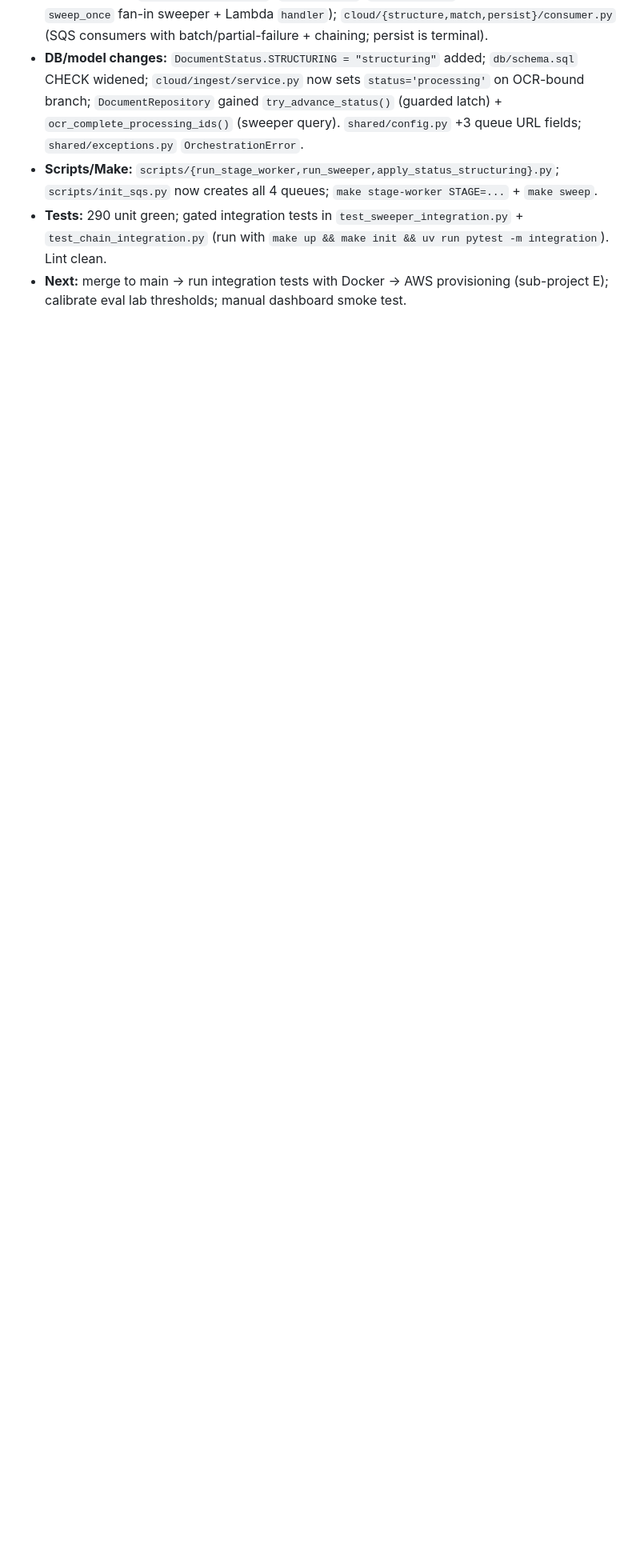
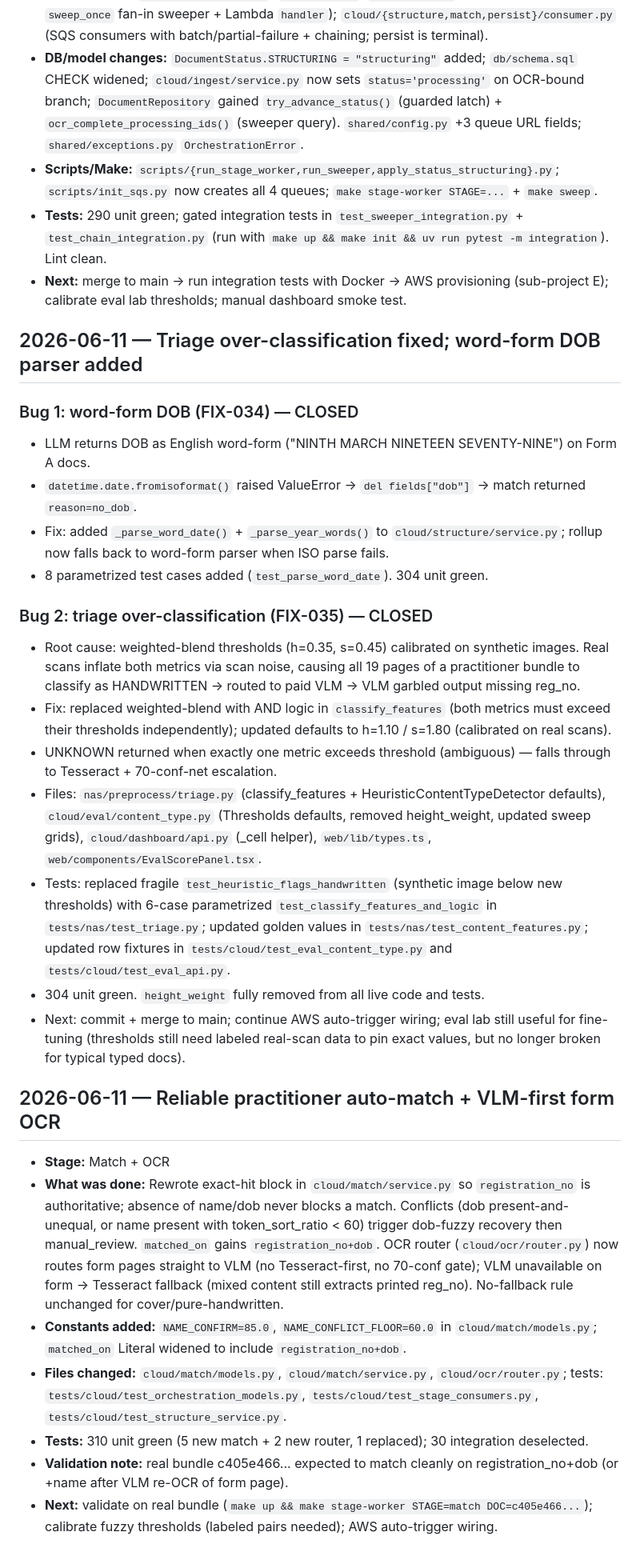
Before and after one commit to shreyas-wargstech/doc-pipeline, a Markdown page: documentation/session_log.md, the part around the change. Shown at 80% size. Rendered like a GitHub page; blank space fills up the shorter version.

Commit message:
docs: reg_no-authoritative match + VLM-first form OCR (locked + session log)

```diff
--- a/documentation/session_log.md
+++ b/documentation/session_log.md
@@ -476,3 +476,31 @@
 - **Scripts/Make:** `scripts/{run_stage_worker,run_sweeper,apply_status_structuring}.py`; `scripts/init_sqs.py` now creates all 4 queues; `make stage-worker STAGE=...` + `make sweep`.
 - **Tests:** 290 unit green; gated integration tests in `test_sweeper_integration.py` + `test_chain_integration.py` (run with `make up && make init && uv run pytest -m integration`). Lint clean.
 - **Next:** merge to main → run integration tests with Docker → AWS provisioning (sub-project E); calibrate eval lab thresholds; manual dashboard smoke test.
+
+
+## 2026-06-11 — Triage over-classification fixed; word-form DOB parser added
+
+### Bug 1: word-form DOB (FIX-034) — CLOSED
+- LLM returns DOB as English word-form ("NINTH MARCH NINETEEN SEVENTY-NINE") on Form A docs.
+- `datetime.date.fromisoformat()` raised ValueError → `del fields["dob"]` → match returned `reason=no_dob`.
+- Fix: added `_parse_word_date()` + `_parse_year_words()` to `cloud/structure/service.py`; rollup now falls back to word-form parser when ISO parse fails.
+- 8 parametrized test cases added (`test_parse_word_date`). 304 unit green.
+
+### Bug 2: triage over-classification (FIX-035) — CLOSED
+- Root cause: weighted-blend thresholds (h=0.35, s=0.45) calibrated on synthetic images. Real scans inflate both metrics via scan noise, causing all 19 pages of a practitioner bundle to classify as HANDWRITTEN → routed to paid VLM → VLM garbled output missing reg_no.
+- Fix: replaced weighted-blend with AND logic in `classify_features` (both metrics must exceed their thresholds independently); updated defaults to h=1.10 / s=1.80 (calibrated on real scans).
+- UNKNOWN returned when exactly one metric exceeds threshold (ambiguous) — falls through to Tesseract + 70-conf-net escalation.
+- Files: `nas/preprocess/triage.py` (classify_features + HeuristicContentTypeDetector defaults), `cloud/eval/content_type.py` (Thresholds defaults, removed height_weight, updated sweep grids), `cloud/dashboard/api.py` (_cell helper), `web/lib/types.ts`, `web/components/EvalScorePanel.tsx`.
+- Tests: replaced fragile `test_heuristic_flags_handwritten` (synthetic image below new thresholds) with 6-case parametrized `test_classify_features_and_logic` in `tests/nas/test_triage.py`; updated golden values in `tests/nas/test_content_features.py`; updated row fixtures in `tests/cloud/test_eval_content_type.py` and `tests/cloud/test_eval_api.py`.
+- 304 unit green. `height_weight` fully removed from all live code and tests.
+- Next: commit + merge to main; continue AWS auto-trigger wiring; eval lab still useful for fine-tuning (thresholds still need labeled real-scan data to pin exact values, but no longer broken for typical typed docs).
+
+## 2026-06-11 — Reliable practitioner auto-match + VLM-first form OCR
+
+- **Stage:** Match + OCR
+- **What was done:** Rewrote exact-hit block in `cloud/match/service.py` so `registration_no` is authoritative; absence of name/dob never blocks a match. Conflicts (dob present-and-unequal, or name present with token_sort_ratio < 60) trigger dob-fuzzy recovery then manual_review. `matched_on` gains `registration_no+dob`. OCR router (`cloud/ocr/router.py`) now routes form pages straight to VLM (no Tesseract-first, no 70-conf gate); VLM unavailable on form → Tesseract fallback (mixed content still extracts printed reg_no). No-fallback rule unchanged for cover/pure-handwritten.
+- **Constants added:** `NAME_CONFIRM=85.0`, `NAME_CONFLICT_FLOOR=60.0` in `cloud/match/models.py`; `matched_on` Literal widened to include `registration_no+dob`.
+- **Files changed:** `cloud/match/models.py`, `cloud/match/service.py`, `cloud/ocr/router.py`; tests: `tests/cloud/test_orchestration_models.py`, `tests/cloud/test_stage_consumers.py`, `tests/cloud/test_structure_service.py`.
+- **Tests:** 310 unit green (5 new match + 2 new router, 1 replaced); 30 integration deselected.
+- **Validation note:** real bundle c405e466... expected to match cleanly on registration_no+dob (or +name after VLM re-OCR of form page).
+- **Next:** validate on real bundle (`make up && make stage-worker STAGE=match DOC=c405e466...`); calibrate fuzzy thresholds (labeled pairs needed); AWS auto-trigger wiring.
```
Also changed, not shown: CLAUDE.md (+3 -1 lines).
